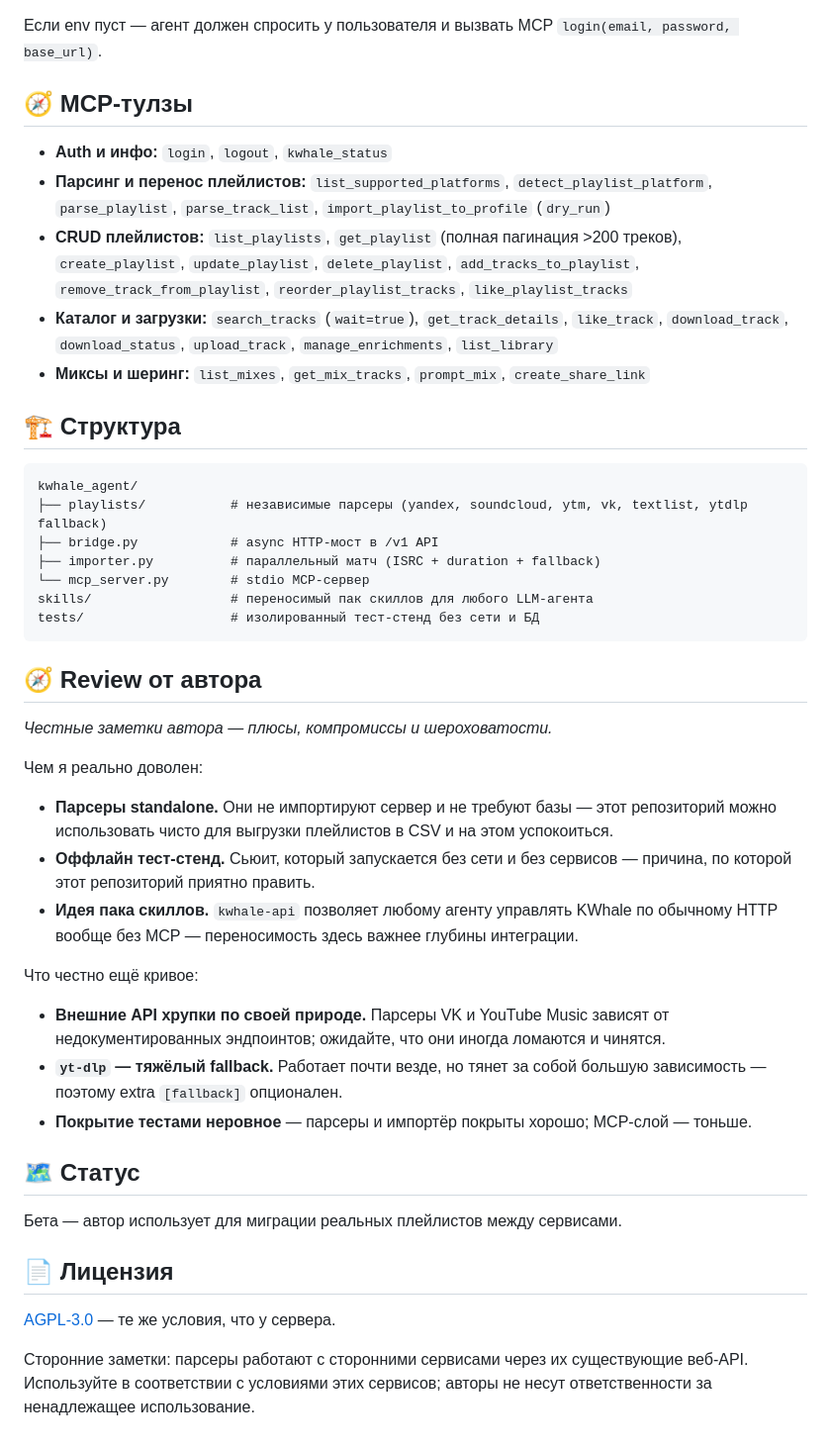
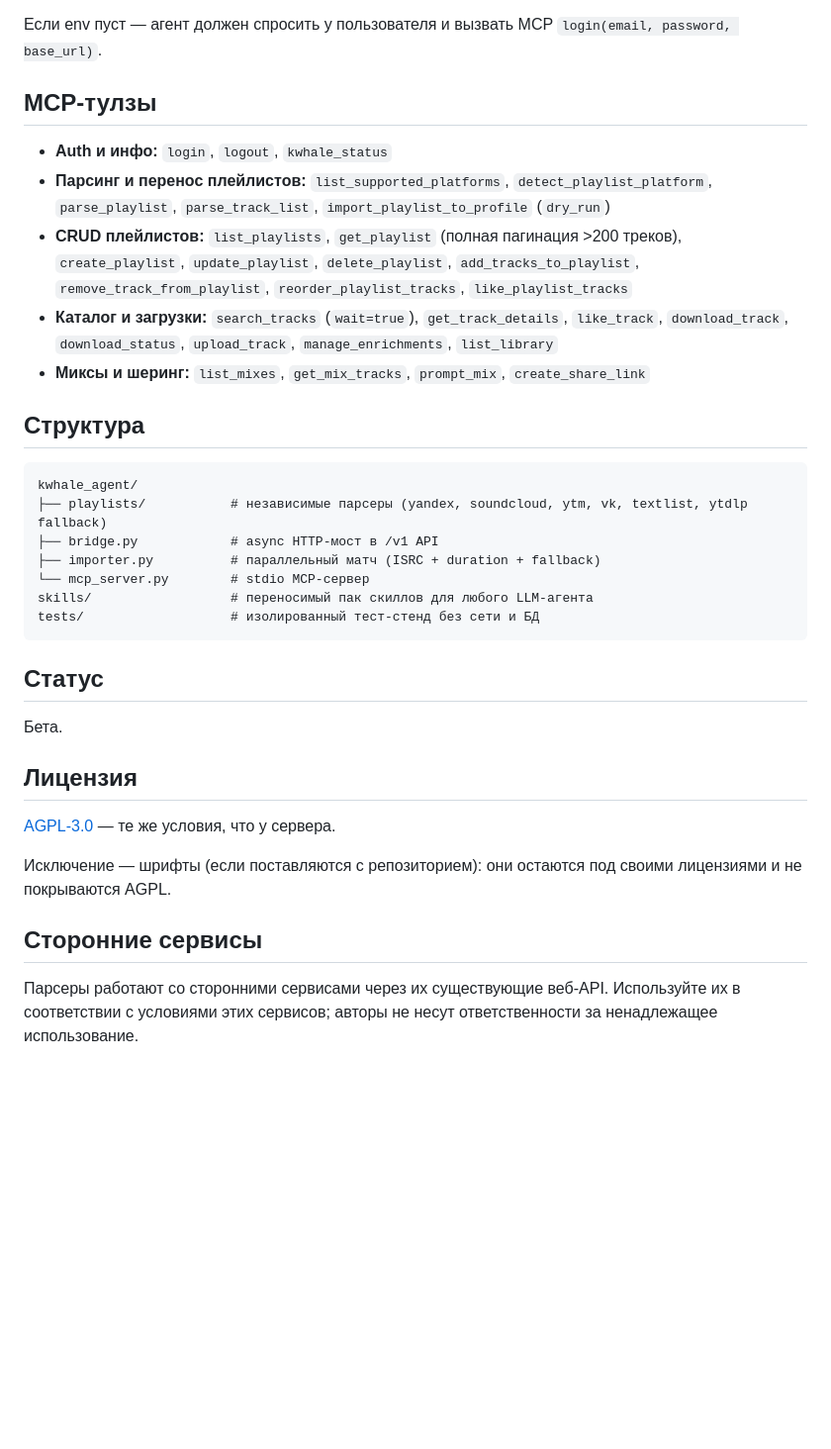
Before and after one commit to KWhale-Music/kwhale-agent, a Markdown page: README.ru.md, the part around one of its changes. Shown at 99% size. Drawn GitHub-style; blank space fills up the shorter version.

````diff
--- a/README.ru.md
+++ b/README.ru.md
@@ -72,7 +81,7 @@ python3 -m venv .venv
 
 Если env пуст — агент должен спросить у пользователя и вызвать MCP `login(email, password, base_url)`.
 
-## 🧭 MCP-тулзы
+## MCP-тулзы
 
 - **Auth и инфо:** `login`, `logout`, `kwhale_status`
 - **Парсинг и перенос плейлистов:** `list_supported_platforms`, `detect_playlist_platform`,
@@ -84,7 +93,7 @@ python3 -m venv .venv
   `download_track`, `download_status`, `upload_track`, `manage_enrichments`, `list_library`
 - **Миксы и шеринг:** `list_mixes`, `get_mix_tracks`, `prompt_mix`, `create_share_link`
 
-## 🏗 Структура
+## Структура
 
 ```text
 kwhale_agent/
@@ -96,35 +105,19 @@ skills/                  # переносимый пак скиллов для
 tests/                   # изолированный тест-стенд без сети и БД
 ```
 
-## 🧭 Review от автора
+## Статус
 
-*Честные заметки автора — плюсы, компромиссы и шероховатости.*
+Бета.
 
-Чем я реально доволен:
-
-- **Парсеры standalone.** Они не импортируют сервер и не требуют базы — этот репозиторий
-  можно использовать чисто для выгрузки плейлистов в CSV и на этом успокоиться.
-- **Оффлайн тест-стенд.** Сьюит, который запускается без сети и без сервисов —
-  причина, по которой этот репозиторий приятно править.
-- **Идея пака скиллов.** `kwhale-api` позволяет любому агенту управлять KWhale по
-  обычному HTTP вообще без MCP — переносимость здесь важнее глубины интеграции.
-
-Что честно ещё кривое:
-
-- **Внешние API хрупки по своей природе.** Парсеры VK и YouTube Music зависят от
-  недокументированных эндпоинтов; ожидайте, что они иногда ломаются и чинятся.
-- **`yt-dlp` — тяжёлый fallback.** Работает почти везде, но тянет за собой большую
-  зависимость — поэтому extra `[fallback]` опционален.
-- **Покрытие тестами неровное** — парсеры и импортёр покрыты хорошо; MCP-слой — тоньше.
-
-## 🗺 Статус
-
-Бета — автор использует для миграции реальных плейлистов между сервисами.
-
-## 📄 Лицензия
+## Лицензия
 
 [AGPL-3.0](LICENSE) — те же условия, что у сервера.
 
-Сторонние заметки: парсеры работают с сторонними сервисами через их существующие веб-API.
-Используйте в соответствии с условиями этих сервисов; авторы не несут ответственности
-за ненадлежащее использование.
+Исключение — шрифты (если поставляются с репозиторием): они остаются под своими
+лицензиями и не покрываются AGPL.
+
+## Сторонние сервисы
+
+Парсеры работают со сторонними сервисами через их существующие веб-API. Используйте их
+в соответствии с условиями этих сервисов; авторы не несут ответственности за
+ненадлежащее использование.
````
Also changed, not shown: other parts of README.ru.md (+20 -11 lines), docs/images/screens-terminal.png, 1 other file.
